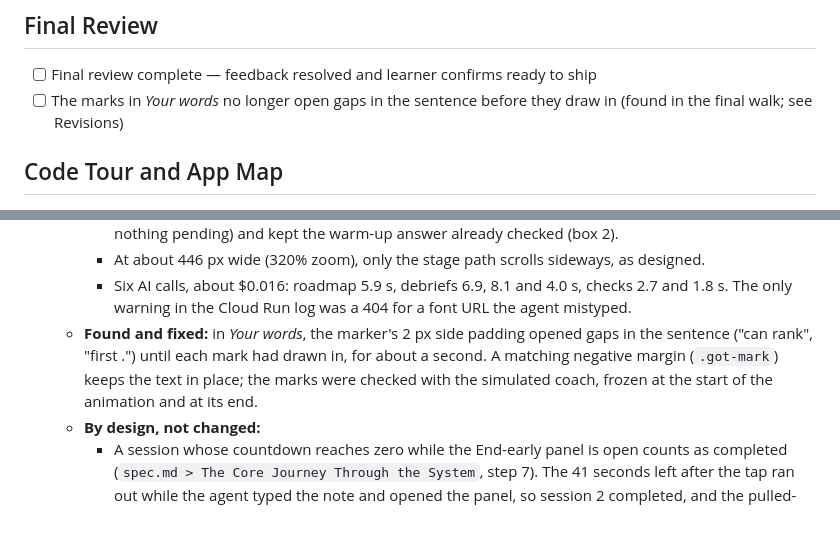
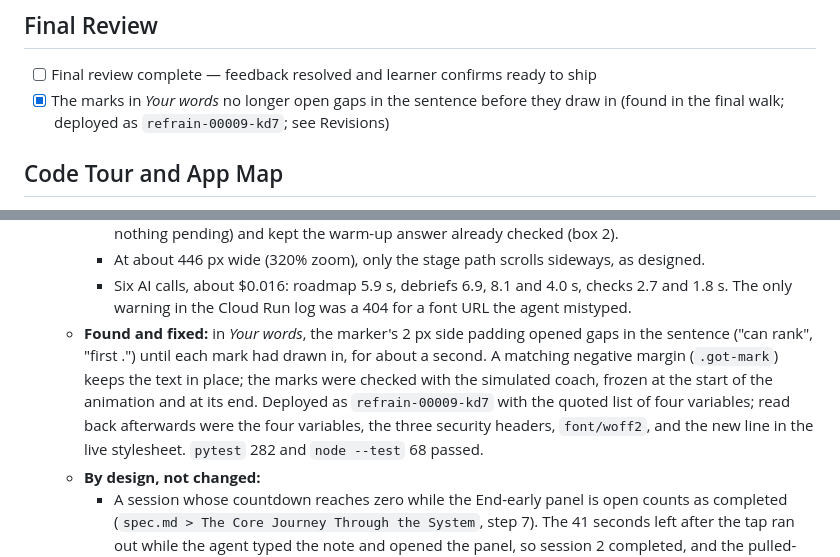
Before and after one commit to hoachauphuoc/refrain, a Markdown page: devpost/checklist.md, 2 parts joined by grey strips. GitHub-like rendering; blank space fills up the shorter version.

Commit message:
Record the deploy of the final-walk fix
Generated with [Snowflake CoCo](https://docs.snowflake.com/en/user-guide/cortex-code/cortex-code)

Co-authored-by: Snowflake CoCo <noreply@snowflake.com>

```diff
--- a/devpost/checklist.md
+++ b/devpost/checklist.md
@@ -222,7 +222,7 @@ Google Cloud: project `refrain-coach-fanr1s` — billing linked to "My Billing A
 ## Final Review
 
 - [ ] Final review complete — feedback resolved and learner confirms ready to ship
-- [ ] The marks in *Your words* no longer open gaps in the sentence before they draw in (found in the final walk; see Revisions)
+- [x] The marks in *Your words* no longer open gaps in the sentence before they draw in (found in the final walk; deployed as `refrain-00009-kd7`; see Revisions)
 
 ## Code Tour and App Map
 
@@ -379,7 +379,7 @@ Activity mode: [live app and editor, explicit static fallback, focused alternati
     - A reload on Home kept everything. A reload mid-session discarded only that session (still 3 sessions, nothing pending) and kept the warm-up answer already checked (box 2).
     - At about 446 px wide (320% zoom), only the stage path scrolls sideways, as designed.
     - Six AI calls, about $0.016: roadmap 5.9 s, debriefs 6.9, 8.1 and 4.0 s, checks 2.7 and 1.8 s. The only warning in the Cloud Run log was a 404 for a font URL the agent mistyped.
-  - **Found and fixed:** in *Your words*, the marker's 2 px side padding opened gaps in the sentence ("can  rank", "first .") until each mark had drawn in, for about a second. A matching negative margin (`.got-mark`) keeps the text in place; the marks were checked with the simulated coach, frozen at the start of the animation and at its end.
+  - **Found and fixed:** in *Your words*, the marker's 2 px side padding opened gaps in the sentence ("can  rank", "first .") until each mark had drawn in, for about a second. A matching negative margin (`.got-mark`) keeps the text in place; the marks were checked with the simulated coach, frozen at the start of the animation and at its end. Deployed as `refrain-00009-kd7` with the quoted list of four variables; read back afterwards were the four variables, the three security headers, `font/woff2`, and the new line in the live stylesheet. `pytest` 282 and `node --test` 68 passed.
   - **By design, not changed:**
     - A session whose countdown reaches zero while the End-early panel is open counts as completed (`spec.md > The Core Journey Through the System`, step 7). The 41 seconds left after the tap ran out while the agent typed the note and opened the panel, so session 2 completed, and the pulled-away path was walked again in session 3.
     - Each warm-up brings back at most one earlier question, the longest-waiting first (`spec.md > Warm-up screen`).
```
